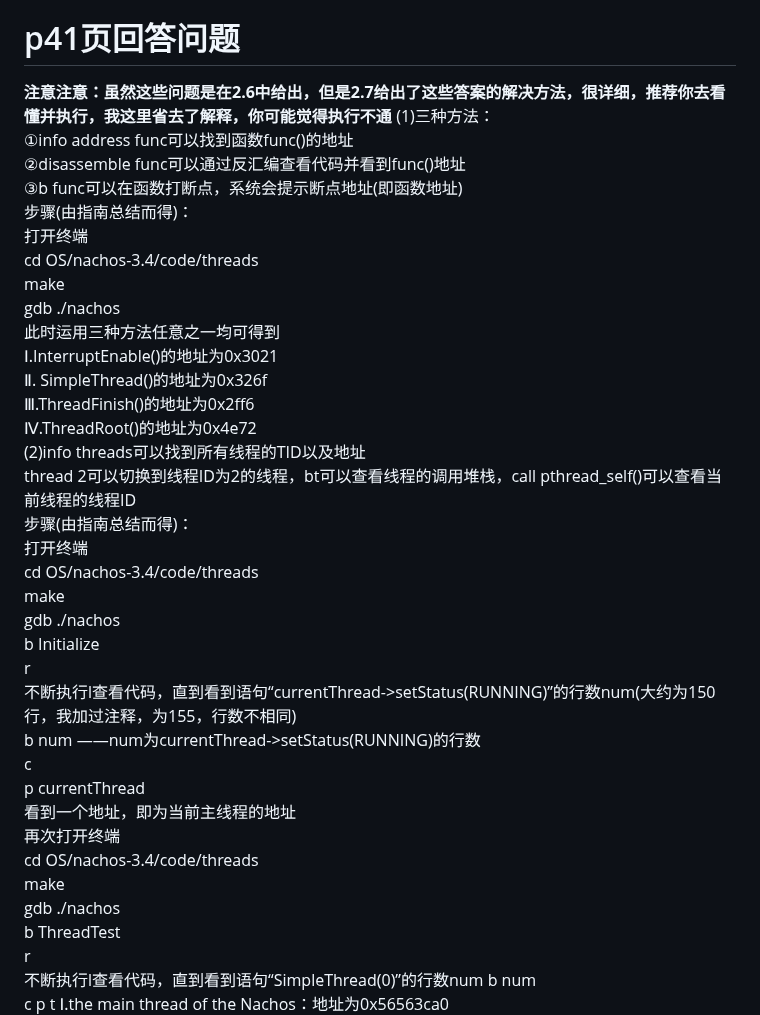
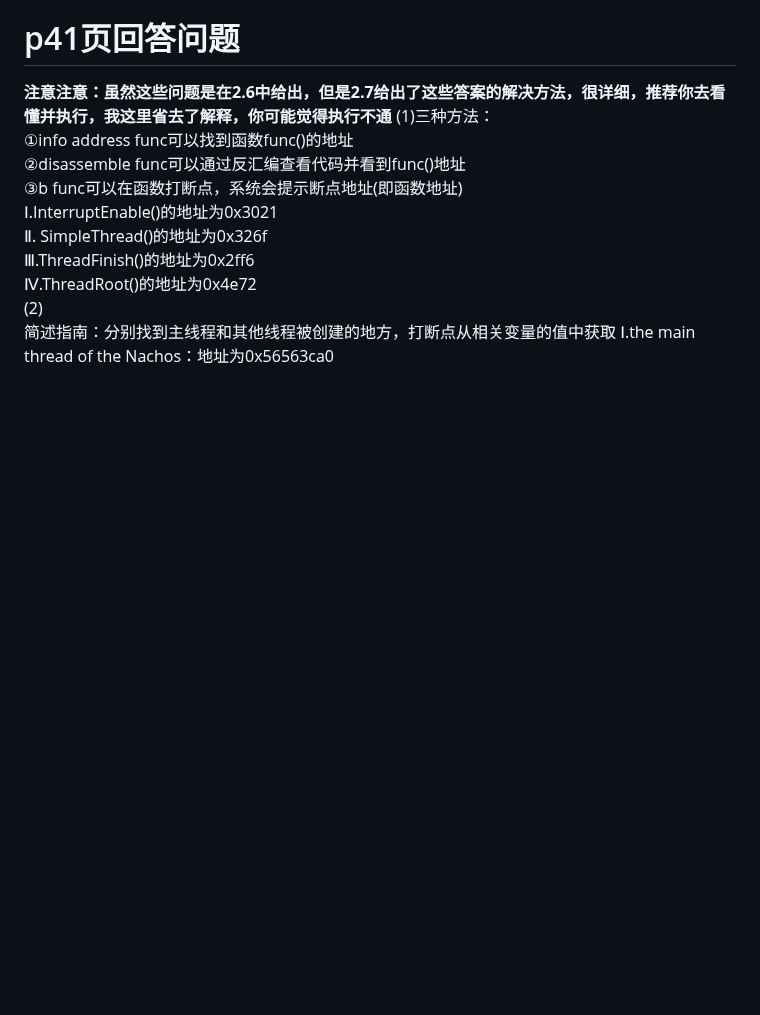
Before and after one commit to Elvisqk/OS-curriculum-design, a Markdown page: ex1/REAMME.md, the part around the change. Rendered like a GitHub page; blank space fills up the shorter version.

```diff
--- a/ex1/REAMME.md
+++ b/ex1/REAMME.md
@@ -75,40 +75,12 @@ info reg ——输出当前所有寄存器内容
 ①info address func可以找到函数func()的地址
 ②disassemble func可以通过反汇编查看代码并看到func()地址
 ③b func可以在函数打断点，系统会提示断点地址(即函数地址)
-步骤(由指南总结而得)：
-打开终端
-cd OS/nachos-3.4/code/threads
-make
-gdb ./nachos
-此时运用三种方法任意之一均可得到
 Ⅰ.InterruptEnable()的地址为0x3021
 Ⅱ. SimpleThread()的地址为0x326f
 Ⅲ.ThreadFinish()的地址为0x2ff6
 Ⅳ.ThreadRoot()的地址为0x4e72
-(2)info threads可以找到所有线程的TID以及地址
-thread 2可以切换到线程ID为2的线程，bt可以查看线程的调用堆栈，call pthread_self()可以查看当前线程的线程ID
-步骤(由指南总结而得)：
-打开终端
-cd OS/nachos-3.4/code/threads
-make
-gdb ./nachos
-b Initialize
-r
-不断执行l查看代码，直到看到语句“currentThread->setStatus(RUNNING)”的行数num(大约为150行，我加过注释，为155，行数不相同)
-b num ——num为currentThread->setStatus(RUNNING)的行数
-c
-p currentThread
-看到一个地址，即为当前主线程的地址
-再次打开终端
-cd OS/nachos-3.4/code/threads
-make
-gdb ./nachos
-b ThreadTest
-r
-不断执行l查看代码，直到看到语句“SimpleThread(0)”的行数num
-b num
-c
-p t
+(2)
+简述指南：分别找到主线程和其他线程被创建的地方，打断点从相关变量的值中获取
 Ⅰ.the main thread of the Nachos：地址为0x56563ca0
 Ⅱ.the forked thread created by the main thread：的地址为0x56563d00
 (3)步骤(输入命令)：break SWITCH：在SWICH入口处打断点
```
